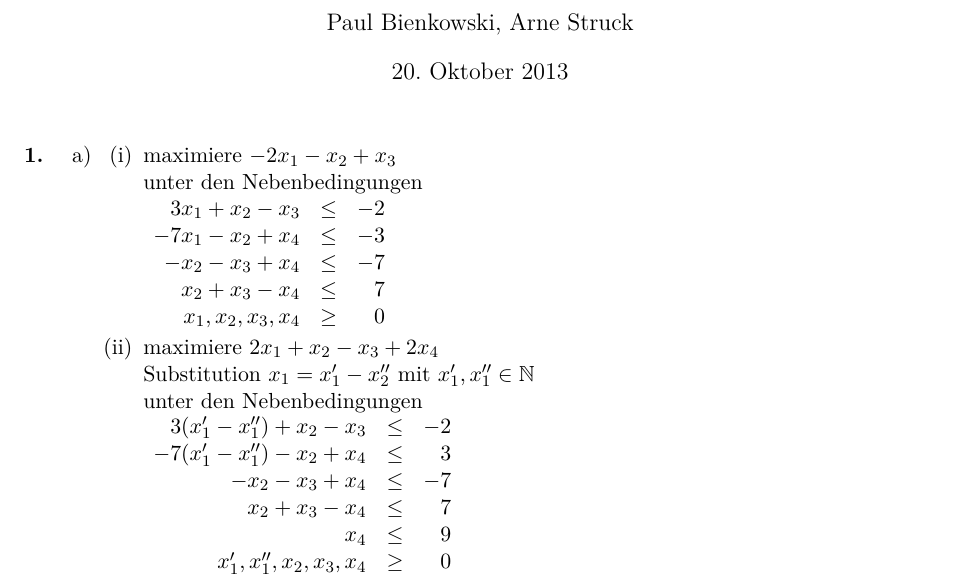
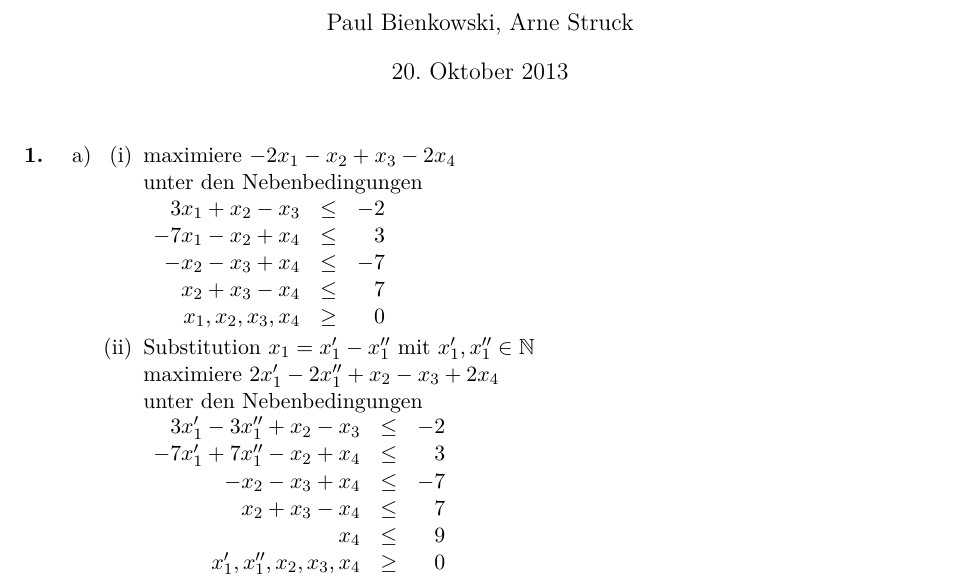
Before and after one commit to opatut/uni, a LaTeX document (opt/blatt01/blatt01.tex): part of page 1 of 2, cut so that both start at the same text. Compiled offline with pdfLaTeX.

Commit message:
Opt 1 fix

```diff
--- a/opt/blatt01/blatt01.tex
+++ b/opt/blatt01/blatt01.tex
@@ -40,23 +40,23 @@
     \item[a)]
         \begin{enumerate}
         \item[(i)]
-            maximiere \(-2x_1-x_2+x_3\) \\
+            maximiere \(-2x_1-x_2+x_3-2x_4\) \\
             unter den Nebenbedingungen \\
             \(\begin{array}{rcr}
                 3x_1 + x_2 - x_3 & \leq & -2 \\
-                - 7x_1 - x_2 + x_4 & \leq & -3 \\
+                - 7x_1 - x_2 + x_4 & \leq & 3 \\
                 - x_2 - x_3 + x_4 & \leq & - 7 \\
                 x_2 + x_3 - x_4 & \leq & 7 \\
                 x_1,x_2,x_3,x_4 & \geq & 0 \\
             \end{array}\)
 
         \item[(ii)]
-            maximiere \(2x_1+x_2-x_3+2x_4\) \\
-            Substitution \(x_1 = x_1'-x_2''\) mit \(x_1', x_1'' \in \mathbb{N} \) \\
+            Substitution \(x_1 = x_1'-x_1''\) mit \(x_1', x_1'' \in \mathbb{N} \) \\
+            maximiere \(2x_1'-2x_1''+x_2-x_3+2x_4\) \\
             unter den Nebenbedingungen \\
             \(\begin{array}{rcr}
-                3(x_1'-x_1'') + x_2 - x_3 & \leq & -2 \\
-                -7(x_1'-x_1'') - x_2 + x_4 & \leq & 3 \\
+                3x_1'-3x_1'' + x_2 - x_3 & \leq & -2 \\
+                -7x_1'+7x_1'' - x_2 + x_4 & \leq & 3 \\
                 - x_2 - x_3 + x_4 & \leq & -7 \\
                 x_2 + x_3 - x_4 & \leq & 7 \\
                 x_4 & \leq & 9 \\
```
Also changed, not shown: opt/blatt01/blatt01.pdf.
